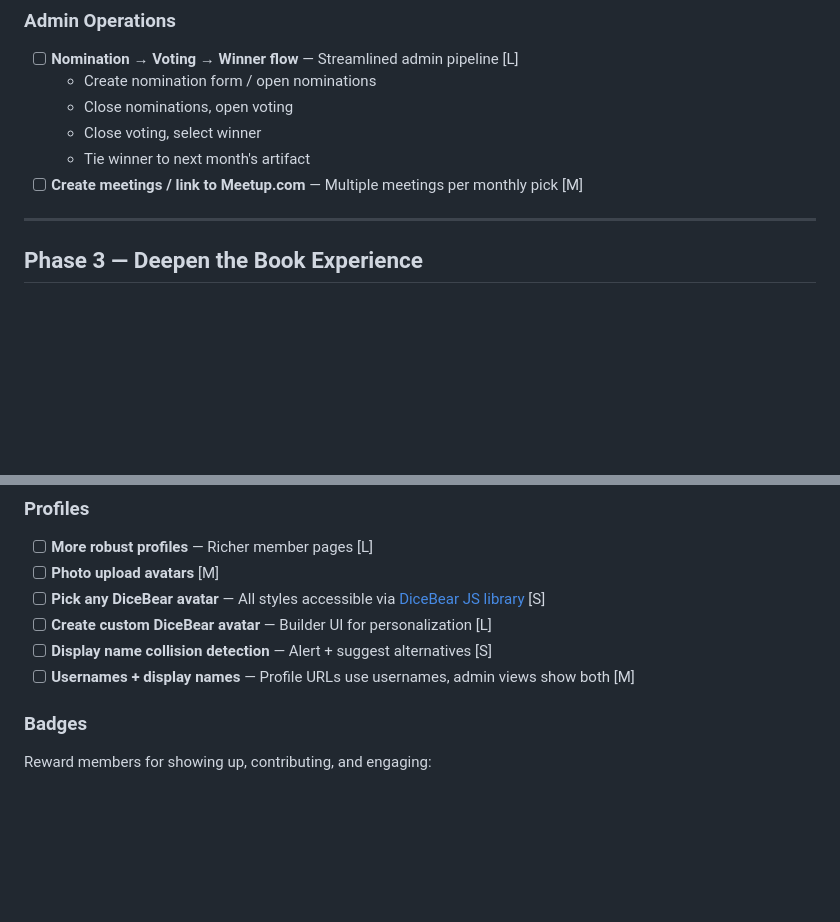
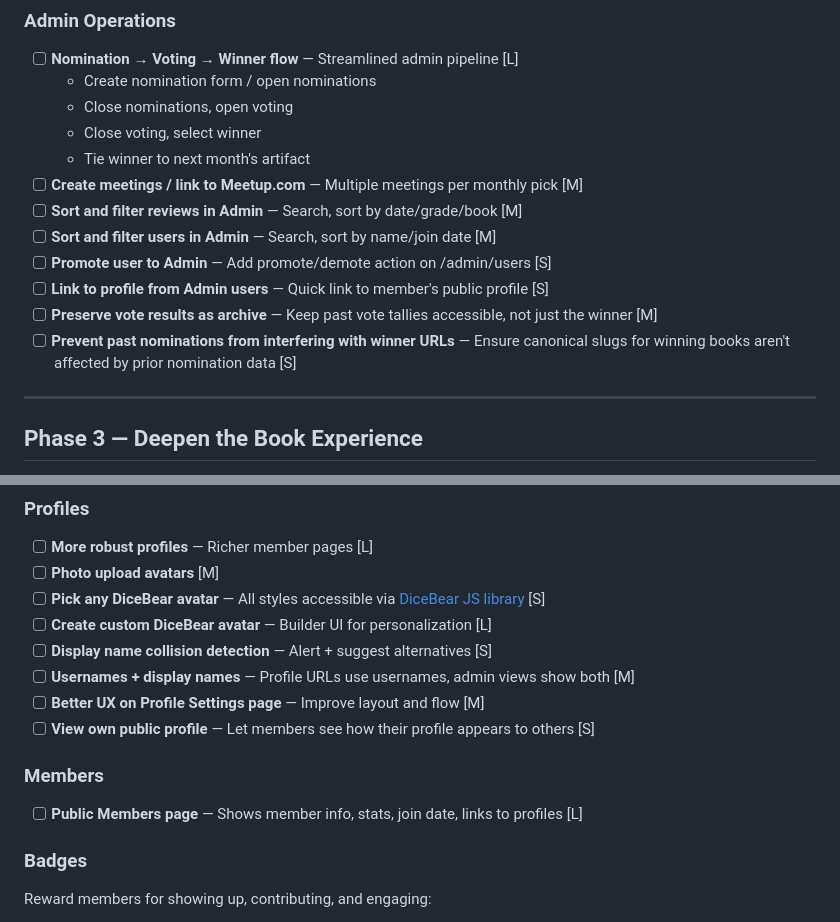
Before and after one commit to johnwaynehill/sfbc, a Markdown page: docs/ROADMAP.md, 2 parts joined by grey strips. Drawn GitHub-style; blank space fills up the shorter version.

Commit message:
Add launch feedback bugs/updates doc and update roadmap
Co-Authored-By: Claude Opus 4.6 <noreply@anthropic.com>

```diff
--- a/docs/ROADMAP.md
+++ b/docs/ROADMAP.md
@@ -89,6 +89,12 @@ Almost every feature below benefits from this refactor. It should be done first,
   - Close voting, select winner
   - Tie winner to next month's artifact
 - [ ] **Create meetings / link to Meetup.com** — Multiple meetings per monthly pick [M]
+- [ ] **Sort and filter reviews in Admin** — Search, sort by date/grade/book [M]
+- [ ] **Sort and filter users in Admin** — Search, sort by name/join date [M]
+- [ ] **Promote user to Admin** — Add promote/demote action on /admin/users [S]
+- [ ] **Link to profile from Admin users** — Quick link to member's public profile [S]
+- [ ] **Preserve vote results as archive** — Keep past vote tallies accessible, not just the winner [M]
+- [ ] **Prevent past nominations from interfering with winner URLs** — Ensure canonical slugs for winning books aren't affected by prior nomination data [S]
 
 ---
 
@@ -162,6 +168,12 @@ Almost every feature below benefits from this refactor. It should be done first,
 - [ ] **Create custom DiceBear avatar** — Builder UI for personalization [L]
 - [ ] **Display name collision detection** — Alert + suggest alternatives [S]
 - [ ] **Usernames + display names** — Profile URLs use usernames, admin views show both [M]
+- [ ] **Better UX on Profile Settings page** — Improve layout and flow [M]
+- [ ] **View own public profile** — Let members see how their profile appears to others [S]
+
+### Members
+
+- [ ] **Public Members page** — Shows member info, stats, join date, links to profiles [L]
 
 ### Badges
 
```
Also changed, not shown: docs/Bugs and Fixes.md (added, +49 -0 lines).
